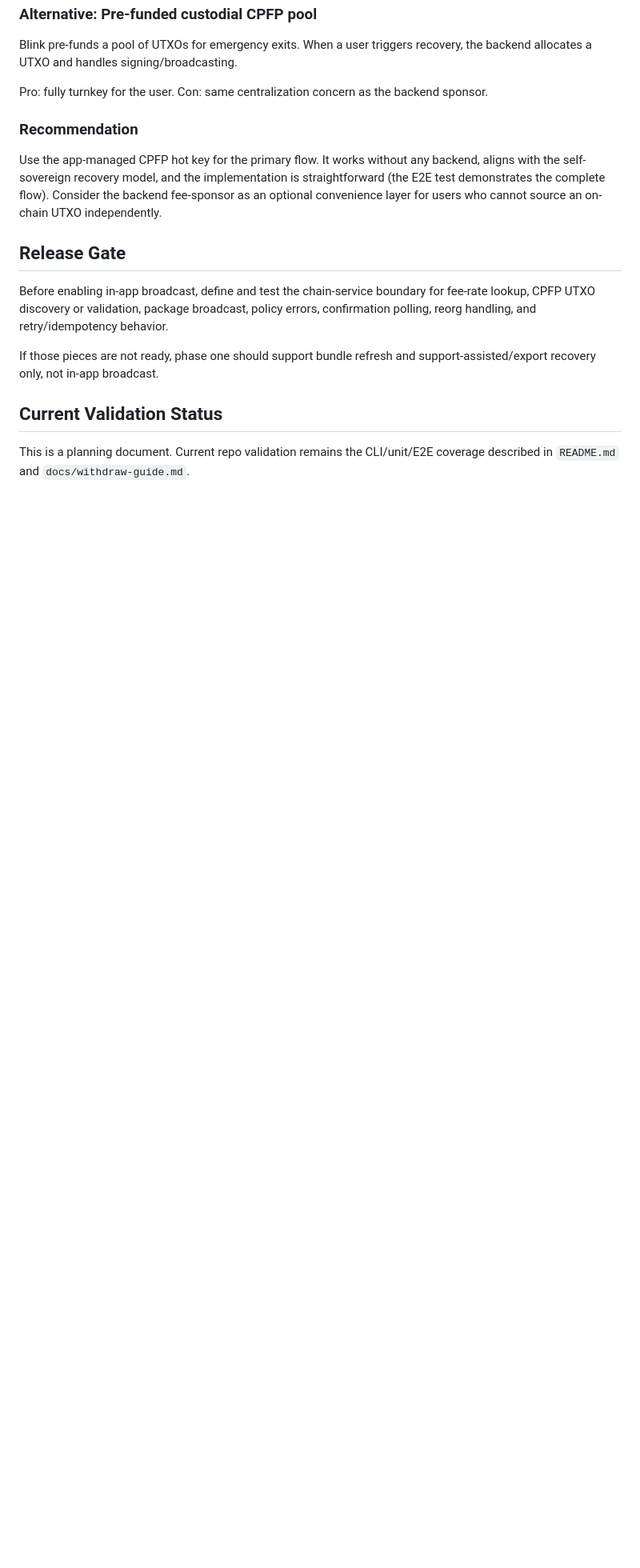
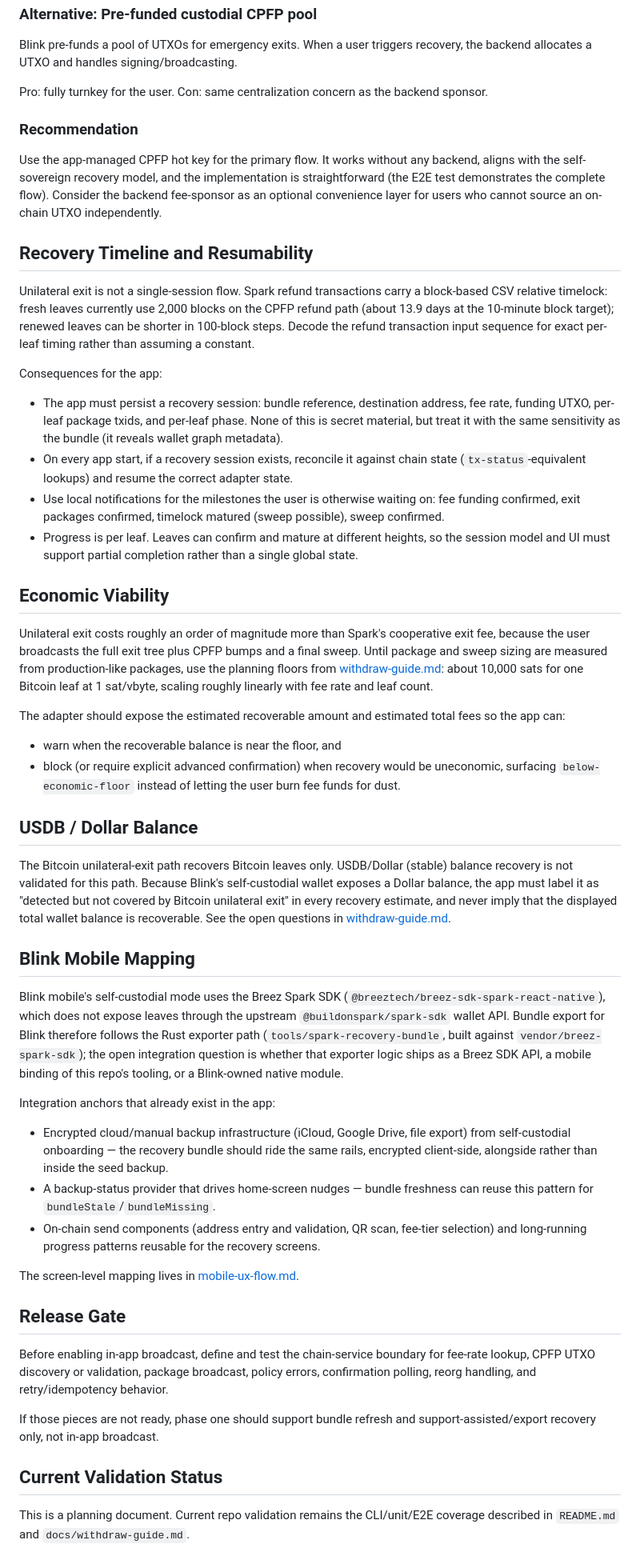
Before and after one commit to blinkbitcoin/spark-unilateral-exit, a Markdown page: docs/mobile-integration-plan.md, the part around one of its changes. Shown at 80% size. Rendered like a GitHub page; blank space fills up the shorter version.

```diff
--- a/docs/mobile-integration-plan.md
+++ b/docs/mobile-integration-plan.md
@@ -186,6 +232,81 @@ is straightforward (the E2E test demonstrates the complete flow). Consider the
 backend fee-sponsor as an optional convenience layer for users who cannot
 source an on-chain UTXO independently.
 
+## Recovery Timeline and Resumability
+
+Unilateral exit is not a single-session flow. Spark refund transactions carry a
+block-based CSV relative timelock: fresh leaves currently use 2,000 blocks on
+the CPFP refund path (about 13.9 days at the 10-minute block target); renewed
+leaves can be shorter in 100-block steps. Decode the refund transaction input
+sequence for exact per-leaf timing rather than assuming a constant.
+
+Consequences for the app:
+
+- The app must persist a recovery session: bundle reference, destination
+  address, fee rate, funding UTXO, per-leaf package txids, and per-leaf phase.
+  None of this is secret material, but treat it with the same sensitivity as
+  the bundle (it reveals wallet graph metadata).
+- On every app start, if a recovery session exists, reconcile it against chain
+  state (`tx-status`-equivalent lookups) and resume the correct adapter state.
+- Use local notifications for the milestones the user is otherwise waiting on:
+  fee funding confirmed, exit packages confirmed, timelock matured
+  (sweep possible), sweep confirmed.
+- Progress is per leaf. Leaves can confirm and mature at different heights, so
+  the session model and UI must support partial completion rather than a
+  single global state.
+
+## Economic Viability
+
+Unilateral exit costs roughly an order of magnitude more than Spark's
+cooperative exit fee, because the user broadcasts the full exit tree plus CPFP
+bumps and a final sweep. Until package and sweep sizing are measured from
+production-like packages, use the planning floors from
+[withdraw-guide.md](withdraw-guide.md#minimum-practical-balance): about
+10,000 sats for one Bitcoin leaf at 1 sat/vbyte, scaling roughly linearly with
+fee rate and leaf count.
+
+The adapter should expose the estimated recoverable amount and estimated total
+fees so the app can:
+
+- warn when the recoverable balance is near the floor, and
+- block (or require explicit advanced confirmation) when recovery would be
+  uneconomic, surfacing `below-economic-floor` instead of letting the user burn
+  fee funds for dust.
+
+## USDB / Dollar Balance
+
+The Bitcoin unilateral-exit path recovers Bitcoin leaves only. USDB/Dollar
+(stable) balance recovery is not validated for this path. Because Blink's
+self-custodial wallet exposes a Dollar balance, the app must label it as
+"detected but not covered by Bitcoin unilateral exit" in every recovery
+estimate, and never imply that the displayed total wallet balance is
+recoverable. See the open questions in
+[withdraw-guide.md](withdraw-guide.md#usdb--dollar-balance).
+
+## Blink Mobile Mapping
+
+Blink mobile's self-custodial mode uses the Breez Spark SDK
+(`@breeztech/breez-sdk-spark-react-native`), which does not expose leaves
+through the upstream `@buildonspark/spark-sdk` wallet API. Bundle export for
+Blink therefore follows the Rust exporter path (`tools/spark-recovery-bundle`,
+built against `vendor/breez-spark-sdk`); the open integration question is
+whether that exporter logic ships as a Breez SDK API, a mobile binding of this
+repo's tooling, or a Blink-owned native module.
+
+Integration anchors that already exist in the app:
+
+- Encrypted cloud/manual backup infrastructure (iCloud, Google Drive, file
+  export) from self-custodial onboarding — the recovery bundle should ride the
+  same rails, encrypted client-side, alongside rather than inside the seed
+  backup.
+- A backup-status provider that drives home-screen nudges — bundle freshness
+  can reuse this pattern for `bundleStale`/`bundleMissing`.
+- On-chain send components (address entry and validation, QR scan, fee-tier
+  selection) and long-running progress patterns reusable for the recovery
+  screens.
+
+The screen-level mapping lives in [mobile-ux-flow.md](mobile-ux-flow.md).
+
 ## Release Gate
 
 Before enabling in-app broadcast, define and test the chain-service boundary for
```
Also changed, not shown: other parts of docs/mobile-integration-plan.md (+52 -6 lines), README.md (+1 -1 lines), docs/mobile-ux-flow.md (added, +363 -0 lines).
